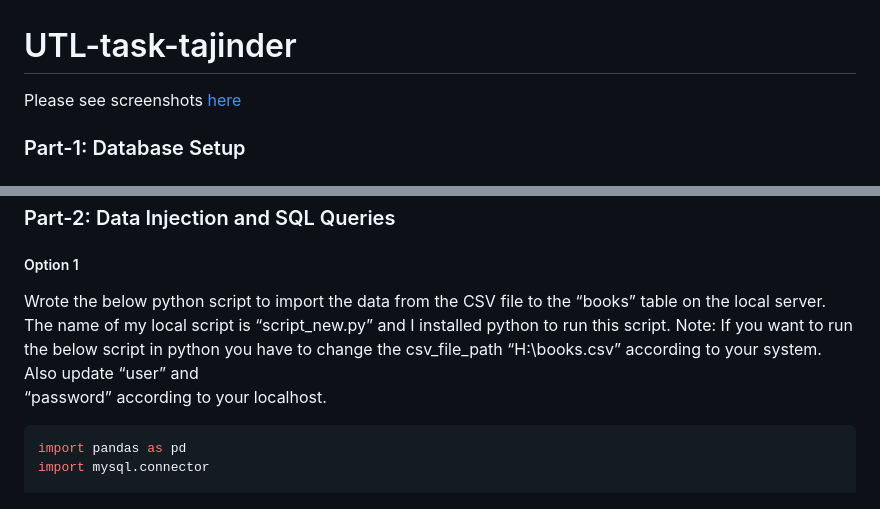
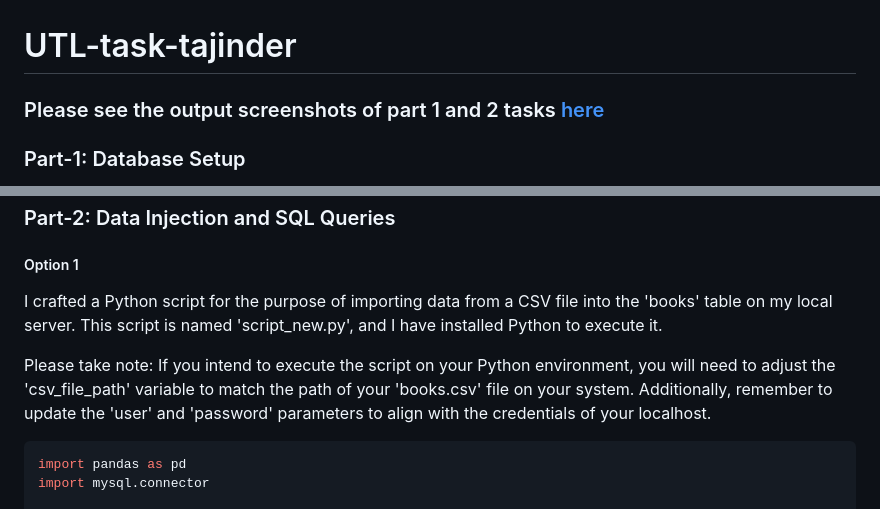
Before and after one commit to tajindersingh161/UTL-task-tajinder, a Markdown page: README.md, 2 parts joined by grey strips. Rendered like a GitHub page.

````diff
--- a/README.md
+++ b/README.md
@@ -1,6 +1,6 @@
 # UTL-task-tajinder
 
-Please see screenshots [here](https://github.com/tajindersingh161/UTL-task-tajinder/blob/69ec1cf40dc78640074afba63dd2e4f973b4e4e3/Output%20Screenshots-%20Interactive%20Book%20Search%20Part1-2%20plus%20documentation.pdf)
+### Please see the output screenshots of part 1 and 2 tasks [here](https://github.com/tajindersingh161/UTL-task-tajinder/blob/69ec1cf40dc78640074afba63dd2e4f973b4e4e3/Output%20Screenshots-%20Interactive%20Book%20Search%20Part1-2%20plus%20documentation.pdf)
 
 ### Part-1: Database Setup
 
@@ -26,9 +26,9 @@ CREATE TABLE books (
 ### Part-2: Data Injection and SQL Queries
 
 ##### Option 1
-Wrote the below python script to import the data from the CSV file to the “books” table on the local server. The name of my local script is “script_new.py” and I installed python to run this script.
-    Note: If you want to run the below script in python you have to change the csv_file_path “H:\\books.csv” according to your system. Also update “user” and
-    “password” according to your localhost.
+I crafted a Python script for the purpose of importing data from a CSV file into the 'books' table on my local server. This script is named 'script_new.py', and I have installed Python to execute it.
+
+Please take note: If you intend to execute the script on your Python environment, you will need to adjust the 'csv_file_path' variable to match the path of your 'books.csv' file on your system. Additionally, remember to update the 'user' and 'password' parameters to align with the credentials of your localhost.
 
 ```python
 import pandas as pd
````
